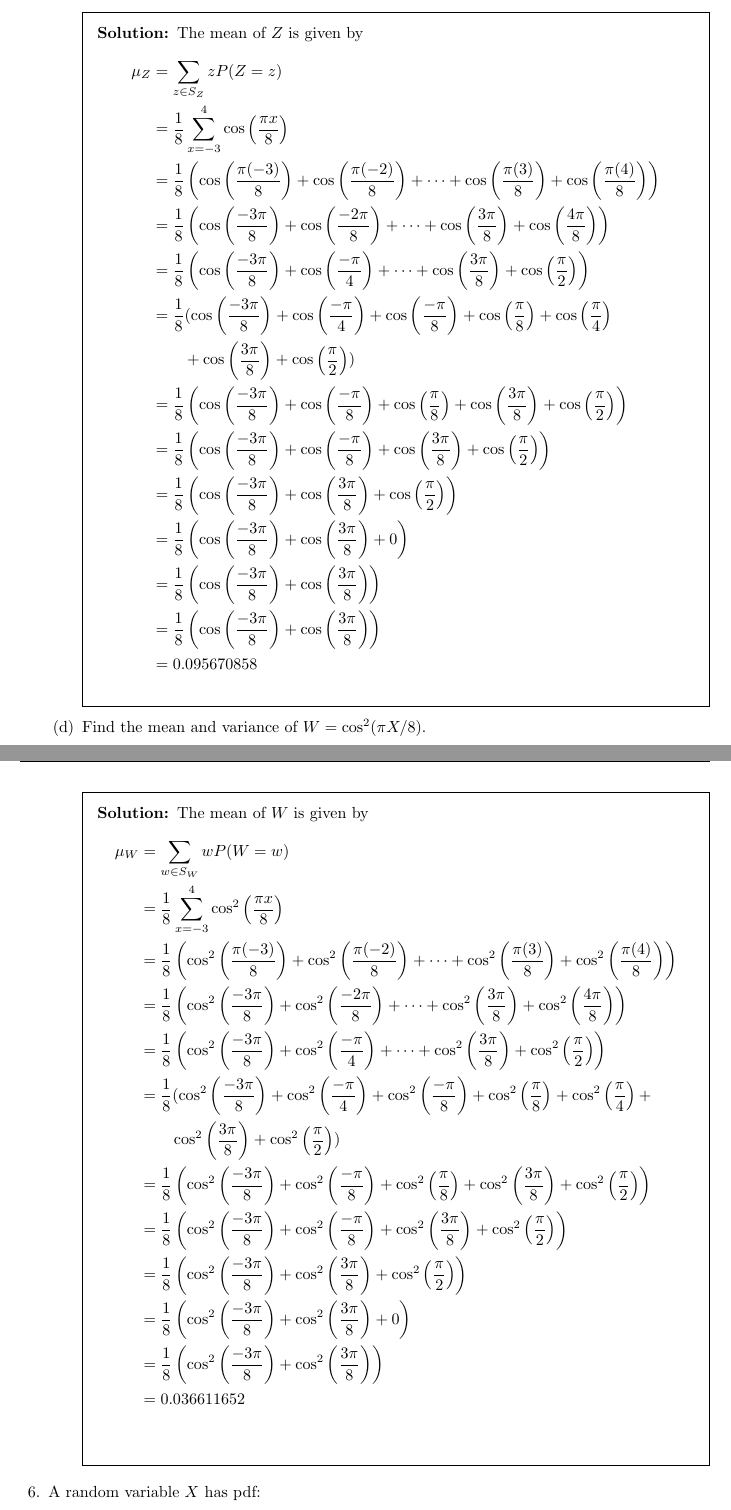
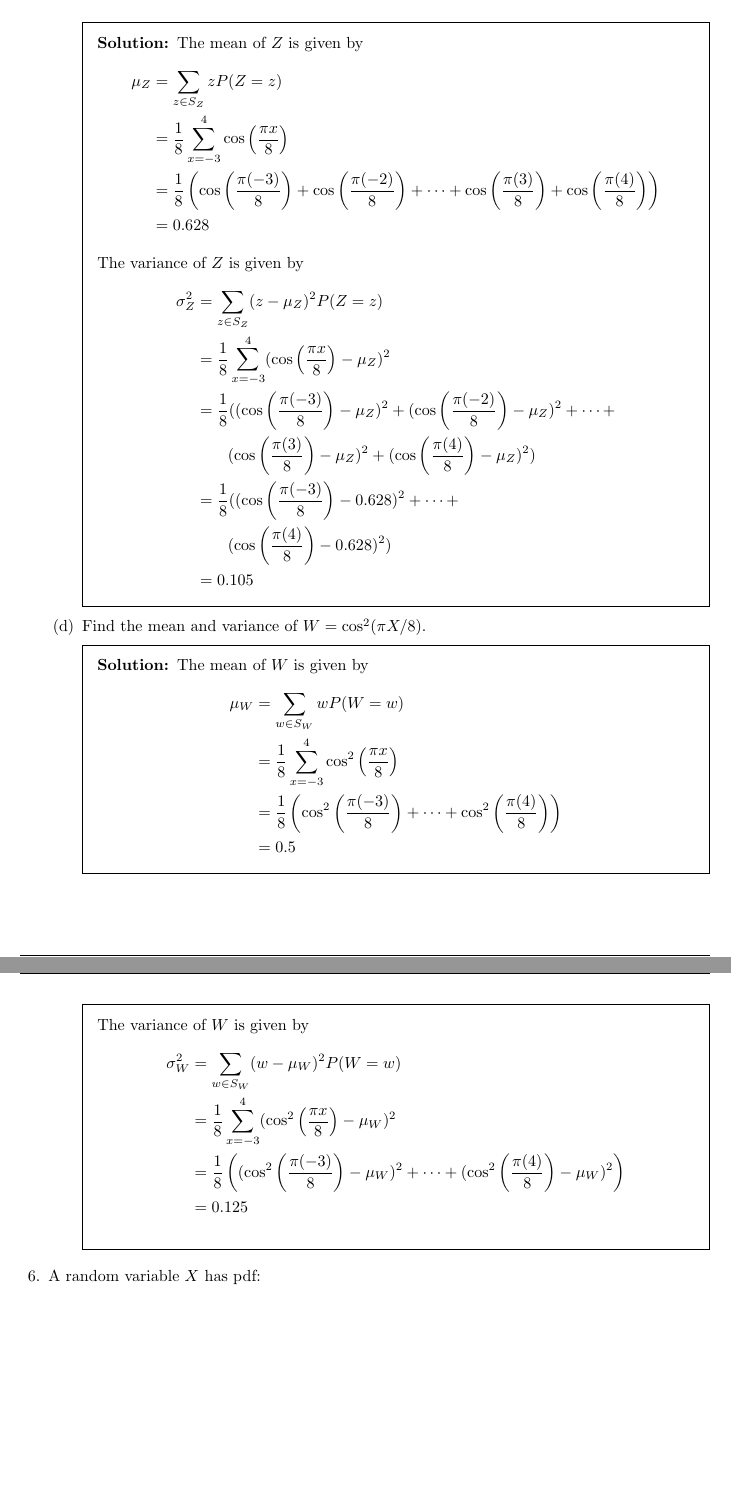
Before and after one commit to aliasgharchakera/ASP-Fall23-Assignment01, a LaTeX problem sheet (main.tex): two parts of pages 8 and 9 of 12 before the commit and two parts of pages 8 and 9 of 11 after it, joined at a grey line, cut so that both start at the same text, the shorter picture padded with empty space. Compiled offline with pdfLaTeX.

Commit message:
Q5 fixed

```diff
--- a/main.tex
+++ b/main.tex
@@ -264,39 +264,39 @@
         \begin{solution}
             The mean of $Z$ is given by
             \begin{align*}
-                \mu_Z & = \sum_{z \in S_Z} z P(Z = z)                                                                                                                                                                                                                                                 \\
-                      & = \frac{1}{8} \sum_{x = -3}^4 \cos \left(\frac{\pi x}{8}\right)                                                                                                                                                                                                               \\
-                      & = \frac{1}{8} \left(\cos \left(\frac{\pi (-3)}{8}\right) + \cos \left(\frac{\pi (-2)}{8}\right) + \dots + \cos \left(\frac{\pi (3)}{8}\right) + \cos \left(\frac{\pi (4)}{8}\right)\right)                                                                                    \\
-                      & = \frac{1}{8} \left(\cos \left(\frac{-3 \pi}{8}\right) + \cos \left(\frac{-2 \pi}{8}\right) + \dots + \cos \left(\frac{3 \pi}{8}\right) + \cos \left(\frac{4 \pi}{8}\right)\right)                                                                                            \\
-                      & = \frac{1}{8} \left(\cos \left(\frac{-3 \pi}{8}\right) + \cos \left(\frac{-\pi}{4}\right) + \dots + \cos \left(\frac{3 \pi}{8}\right) + \cos \left(\frac{\pi}{2}\right)\right)                                                                                                \\
-                      & = \frac{1}{8} (\cos \left(\frac{-3 \pi}{8}\right) + \cos \left(\frac{-\pi}{4}\right) + \cos \left(\frac{-\pi}{8}\right) + \cos \left(\frac{\pi}{8}\right) + \cos \left(\frac{\pi}{4}\right)\\
-                      & \qquad + \cos \left(\frac{3 \pi}{8}\right) + \cos \left(\frac{\pi}{2}\right)) \\
-                      & = \frac{1}{8} \left(\cos \left(\frac{-3 \pi}{8}\right) + \cos \left(\frac{-\pi}{8}\right) + \cos \left(\frac{\pi}{8}\right) + \cos \left(\frac{3 \pi}{8}\right) + \cos \left(\frac{\pi}{2}\right)\right)                                                                      \\
-                      & = \frac{1}{8} \left(\cos \left(\frac{-3 \pi}{8}\right) + \cos \left(\frac{-\pi}{8}\right) + \cos \left(\frac{3 \pi}{8}\right) + \cos \left(\frac{\pi}{2}\right)\right)                                                                                                        \\
-                      & = \frac{1}{8} \left(\cos \left(\frac{-3 \pi}{8}\right) + \cos \left(\frac{3 \pi}{8}\right) + \cos \left(\frac{\pi}{2}\right)\right)                                                                                                                                           \\
-                      & = \frac{1}{8} \left(\cos \left(\frac{-3 \pi}{8}\right) + \cos \left(\frac{3 \pi}{8}\right) + 0\right)                                                                                                                                                                         \\
-                      & = \frac{1}{8} \left(\cos \left(\frac{-3 \pi}{8}\right) + \cos \left(\frac{3 \pi}{8}\right)\right)                                                                                                                                                                             \\
-                      & = \frac{1}{8} \left(\cos \left(\frac{-3 \pi}{8}\right) + \cos \left(\frac{3 \pi}{8}\right)\right)                                                                                                                                                                             \\
-                      & = 0.095670858
+                \mu_Z & = \sum_{z \in S_Z} z P(Z = z)                                                                                                                                                              \\
+                      & = \frac{1}{8} \sum_{x = -3}^4 \cos \left(\frac{\pi x}{8}\right)                                                                                                                            \\
+                      & = \frac{1}{8} \left(\cos \left(\frac{\pi (-3)}{8}\right) + \cos \left(\frac{\pi (-2)}{8}\right) + \dots + \cos \left(\frac{\pi (3)}{8}\right) + \cos \left(\frac{\pi (4)}{8}\right)\right) \\
+                      & = 0.628
             \end{align*}
+
+            The variance of $Z$ is given by
+            \begin{align*}
+                \sigma_Z^2 & = \sum_{z \in S_Z} (z - \mu_Z)^2 P(Z = z)                                                                                                                                                                      \\
+                           & = \frac{1}{8} \sum_{x = -3}^4 (\cos \left(\frac{\pi x}{8}\right) - \mu_Z)^2                                                                                                                                    \\
+                           & = \frac{1}{8} ((\cos \left(\frac{\pi (-3)}{8}\right) - \mu_Z)^2 + (\cos \left(\frac{\pi (-2)}{8}\right) - \mu_Z)^2 + \dots +                                                                                   \\
+                           & \qquad (\cos \left(\frac{\pi (3)}{8}\right) - \mu_Z)^2 + (\cos \left(\frac{\pi (4)}{8}\right) - \mu_Z)^2)                                                                                                      \\
+                           & = \frac{1}{8} ((\cos \left(\frac{\pi (-3)}{8}\right) - 0.628)^2 + \dots +\\
+                           & \qquad (\cos \left(\frac{\pi (4)}{8}\right) - 0.628)^2) \\
+                           & = 0.105
+            \end{align*}
+
         \end{solution}
         \part Find the mean and variance of $W = \cos^2  (\pi X/8)$.
         \begin{solution}
             The mean of $W$ is given by
             \begin{align*}
-                \mu_W & = \sum_{w \in S_W} w P(W = w)                                                                                                                                                                                                                                                               \\
-                      & = \frac{1}{8} \sum_{x = -3}^4 \cos^2 \left(\frac{\pi x}{8}\right)                                                                                                                                                                                                                           \\
-                      & = \frac{1}{8} \left(\cos^2 \left(\frac{\pi (-3)}{8}\right) + \cos^2 \left(\frac{\pi (-2)}{8}\right) + \dots + \cos^2 \left(\frac{\pi (3)}{8}\right) + \cos^2 \left(\frac{\pi (4)}{8}\right)\right)                                                                                          \\
-                      & = \frac{1}{8} \left(\cos^2 \left(\frac{-3 \pi}{8}\right) + \cos^2 \left(\frac{-2 \pi}{8}\right) + \dots + \cos^2 \left(\frac{3 \pi}{8}\right) + \cos^2 \left(\frac{4 \pi}{8}\right)\right)                                                                                                  \\
-                      & = \frac{1}{8} \left(\cos^2 \left(\frac{-3 \pi}{8}\right) + \cos^2 \left(\frac{-\pi}{4}\right) + \dots + \cos^2 \left(\frac{3 \pi}{8}\right) + \cos^2 \left(\frac{\pi}{2}\right)\right)                                                                                                      \\
-                      & = \frac{1}{8} (\cos^2 \left(\frac{-3 \pi}{8}\right) + \cos^2 \left(\frac{-\pi}{4}\right) + \cos^2 \left(\frac{-\pi}{8}\right) + \cos^2 \left(\frac{\pi}{8}\right) + \cos^2 \left(\frac{\pi}{4}\right) +\\
-                      & \qquad \cos^2 \left(\frac{3 \pi}{8}\right) + \cos^2 \left(\frac{\pi}{2}\right)) \\
-                      & = \frac{1}{8} \left(\cos^2 \left(\frac{-3 \pi}{8}\right) + \cos^2 \left(\frac{-\pi}{8}\right) + \cos^2 \left(\frac{\pi}{8}\right) + \cos^2 \left(\frac{3 \pi}{8}\right) + \cos^2 \left(\frac{\pi}{2}\right)\right)                                                                          \\
-                      & = \frac{1}{8} \left(\cos^2 \left(\frac{-3 \pi}{8}\right) + \cos^2 \left(\frac{-\pi}{8}\right) + \cos^2 \left(\frac{3 \pi}{8}\right) + \cos^2 \left(\frac{\pi}{2}\right)\right)                                                                                                              \\
-                      & = \frac{1}{8} \left(\cos^2 \left(\frac{-3 \pi}{8}\right) + \cos^2 \left(\frac{3 \pi}{8}\right) + \cos^2 \left(\frac{\pi}{2}\right)\right)                                                                                                                                                   \\
-                      & = \frac{1}{8} \left(\cos^2 \left(\frac{-3 \pi}{8}\right) + \cos^2 \left(\frac{3 \pi}{8}\right) + 0\right)                                                                                                                                                                                   \\
-                      & = \frac{1}{8} \left(\cos^2 \left(\frac{-3 \pi}{8}\right) + \cos^2 \left(\frac{3 \pi}{8}\right)\right)                                                                                                                                                                                       \\
-                      & = 0.036611652                                                                                                                                                                                                                                                                               \\
+                \mu_W & = \sum_{w \in S_W} w P(W = w)                                                                                                                                                                                      \\
+                      & = \frac{1}{8} \sum_{x = -3}^4 \cos^2 \left(\frac{\pi x}{8}\right)                                                                                                                                                  \\
+                      & = \frac{1}{8} \left(\cos^2 \left(\frac{\pi (-3)}{8}\right) + \dots + \cos^2 \left(\frac{\pi (4)}{8}\right)\right)                 \\
+                      & = 0.5
+            \end{align*}
+            The variance of $W$ is given by
+            \begin{align*}
+                \sigma_W^2 & = \sum_{w \in S_W} (w - \mu_W)^2 P(W = w)                                                                                                                                                                      \\
+                           & = \frac{1}{8} \sum_{x = -3}^4 (\cos^2 \left(\frac{\pi x}{8}\right) - \mu_W)^2                                                                                                                                    \\
+                           & = \frac{1}{8} \left((\cos^2 \left(\frac{\pi (-3)}{8}\right) - \mu_W)^2 + \dots + (\cos^2 \left(\frac{\pi (4)}{8}\right) - \mu_W)^2\right)                                                                                                      \\
+                           & = 0.125
             \end{align*}
         \end{solution}
     \end{parts}
```
Also changed, not shown: main.pdf, main.tex (12 more changed lines), 1 other file.
